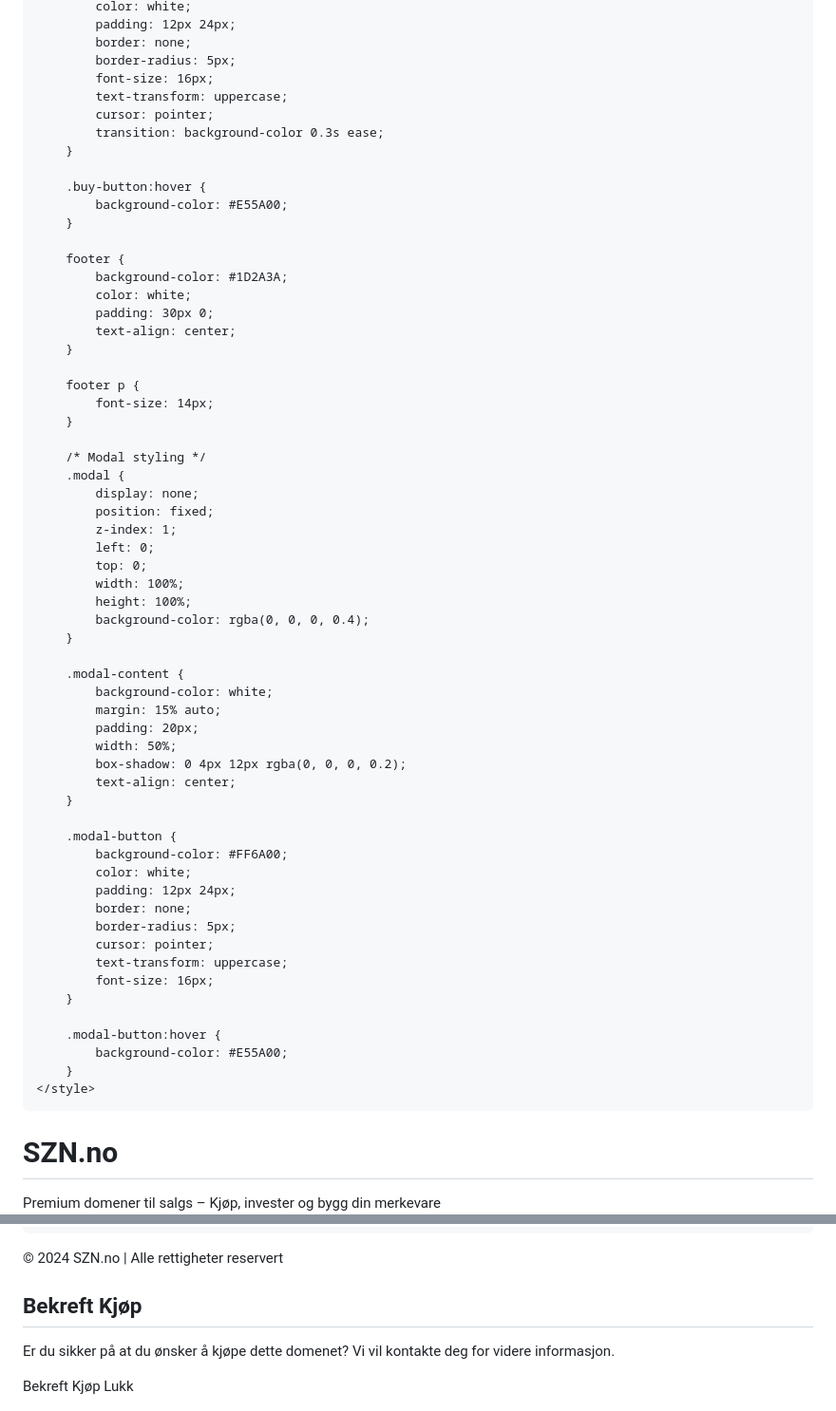
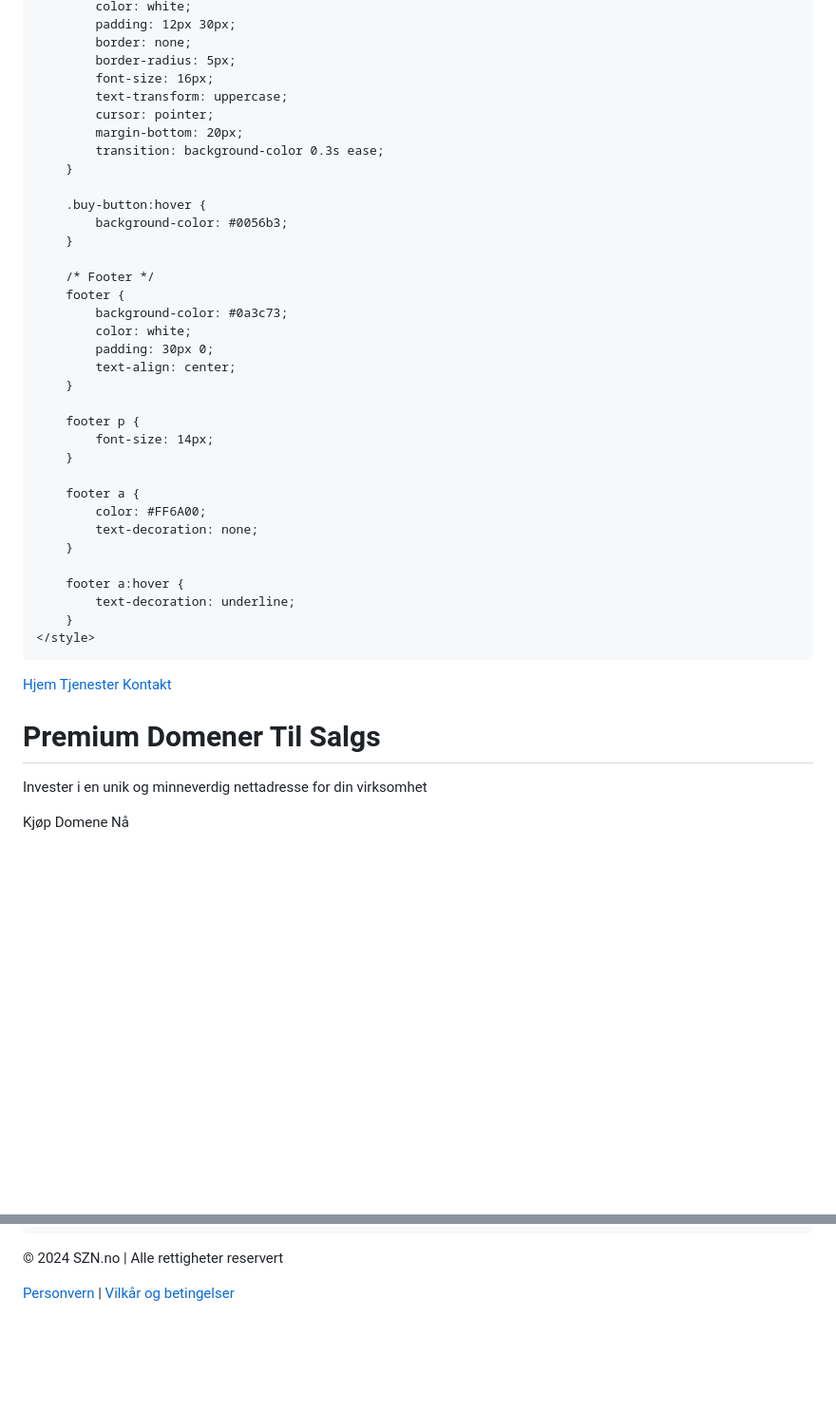
Before and after one commit to Fruithy/SZN, a Markdown page: README.md, 2 parts joined by grey strips. Shown: that part at 95% size. Rendered like a GitHub page; blank space fills up the shorter version.

```diff
--- a/README.md
+++ b/README.md
@@ -80,19 +116,21 @@
             color: white;
-            padding: 12px 24px;
+            padding: 12px 30px;
             border: none;
             border-radius: 5px;
             font-size: 16px;
             text-transform: uppercase;
             cursor: pointer;
+            margin-bottom: 20px;
             transition: background-color 0.3s ease;
         }
 
         .buy-button:hover {
-            background-color: #E55A00;
+            background-color: #0056b3;
         }
 
+        /* Footer */
         footer {
-            background-color: #1D2A3A;
+            background-color: #0a3c73;
             color: white;
             padding: 30px 0;
             text-align: center;
@@ -102,50 +140,33 @@
             font-size: 14px;
         }
 
-        /* Modal styling */
-        .modal {
-            display: none;
-            position: fixed;
-            z-index: 1;
-            left: 0;
-            top: 0;
-            width: 100%;
-            height: 100%;
-            background-color: rgba(0, 0, 0, 0.4);
+        footer a {
+            color: #FF6A00;
+            text-decoration: none;
         }
 
-        .modal-content {
-            background-color: white;
-            margin: 15% auto;
-            padding: 20px;
-            width: 50%;
-            box-shadow: 0 4px 12px rgba(0, 0, 0, 0.2);
-            text-align: center;
-        }
-
-        .modal-button {
-            background-color: #FF6A00;
-            color: white;
-            padding: 12px 24px;
-            border: none;
-            border-radius: 5px;
-            cursor: pointer;
-            text-transform: uppercase;
-            font-size: 16px;
-        }
-
-        .modal-button:hover {
-            background-color: #E55A00;
+        footer a:hover {
+            text-decoration: underline;
         }
     </style>
 </head>
 <body>
 
-<header>
-    <h1>SZN.no</h1>
-    <p>Premium domener til salgs – Kjøp, invester og bygg din merkevare</p>
-</header>
+<!-- Navigation Bar -->
+<nav>
+    <a href="#">Hjem</a>
+    <a href="#">Tjenester</a>
+    <a href="#">Kontakt</a>
+</nav>
 
+<!-- Hero Section -->
+<section class="hero">
+    <h1>Premium Domener Til Salgs</h1>
+    <p>Invester i en unik og minneverdig nettadresse for din virksomhet</p>
+    <button class="cta-button">Kjøp Domene Nå</button>
+</section>
+
+<!-- Domain Listing -->
 <main>
     <div class="domain-list">
         <!-- Domain Item 1 -->
@@ -180,32 +196,11 @@
 <footer>
     <p>&copy; 2024 SZN.no | Alle rettigheter reservert</p>
+    <p><a href="#">Personvern</a> | <a href="#">Vilkår og betingelser</a></p>
 </footer>
 
-<!-- Modal -->
-<div id="myModal" class="modal">
-    <div class="modal-content">
-        <h2>Bekreft Kjøp</h2>
-        <p>Er du sikker på at du ønsker å kjøpe dette domenet? Vi vil kontakte deg for videre informasjon.</p>
-        <button class="modal-button" onclick="sendEmail()">Bekreft Kjøp</button>
-        <button class="modal-button" onclick="closeModal()">Lukk</button>
-    </div>
-</div>
-
 <script>
-    // Modal functionality
-    function openModal(domain) {
-        document.getElementById("myModal").style.display = "block";
-        localStorage.setItem('domainName', domain); // Store domain name for later use
-    }
-
-    function closeModal() {
-        document.getElementById("myModal").style.display = "none";
-    }
-
-    function sendEmail() {
-        const domain = localStorage.getItem('domainName');
+    function sendEmail(domain) {
         window.location.href = `mailto:kontakt@szn.no?subject=Interessert i ${domain}&body=Jeg ønsker å kjøpe ${domain}.`;
-        closeModal(); // Close the modal after sending the email
     }
 </script>
 
```
Also changed, not shown: other parts of README.md (+71 -40 lines).
